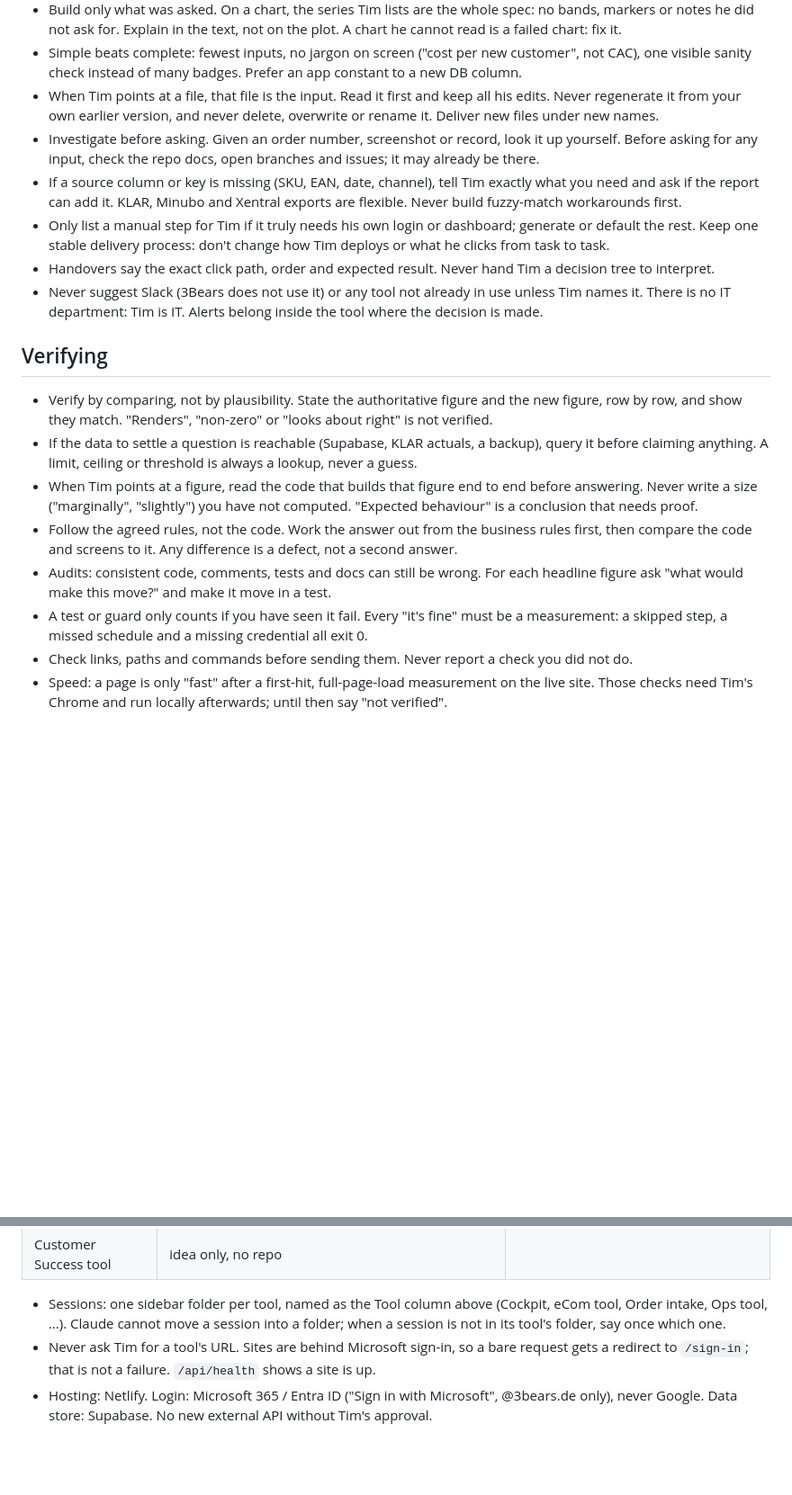
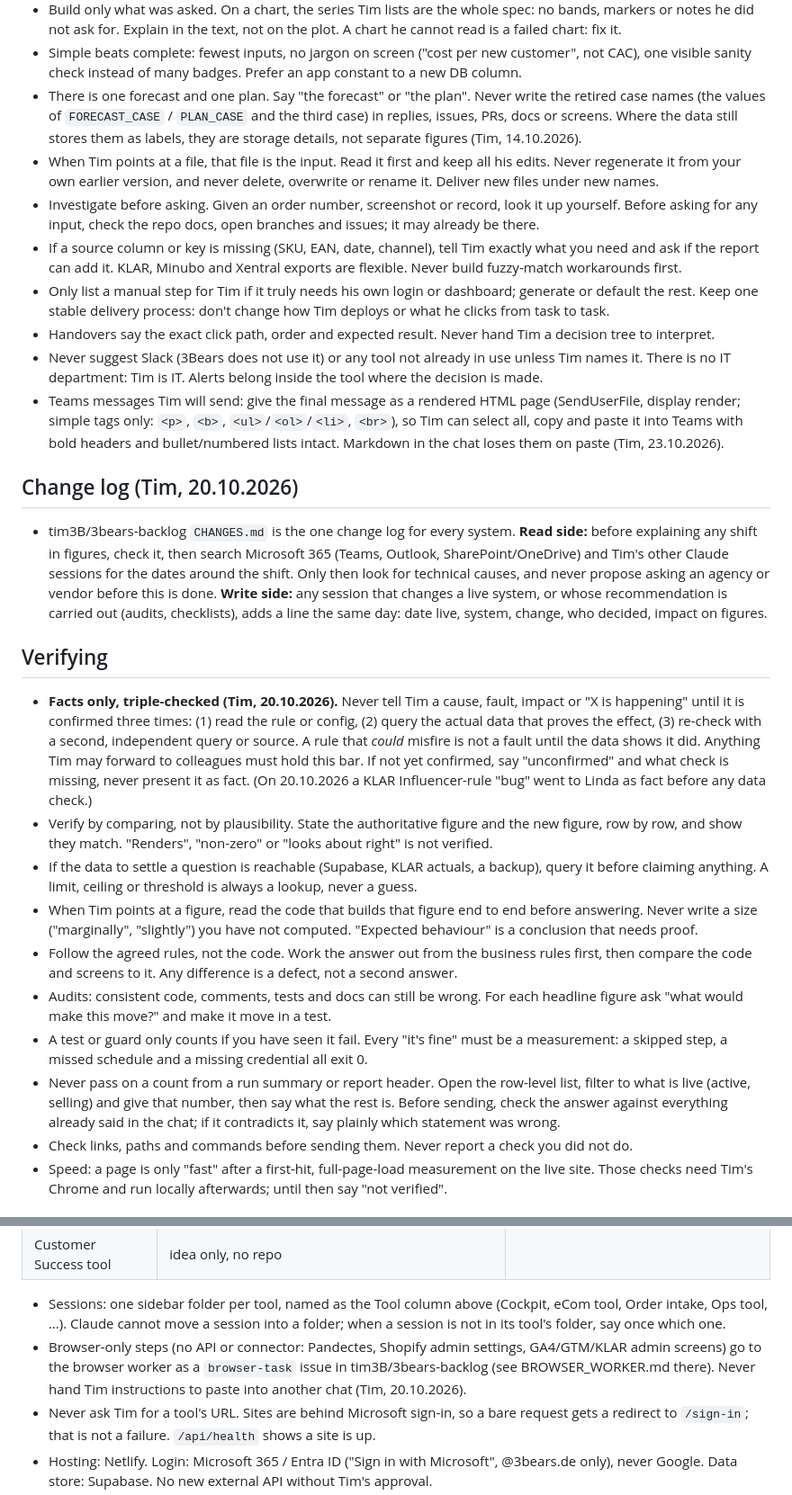
Before and after one commit to tim3B/3bears-kassenbon, a Markdown page: HOUSE_RULES.md, 2 parts joined by grey strips. Shown at 90% size. Rendered like a GitHub page; blank space fills up the shorter version.

Commit message:
HOUSE_RULES: sync from tim3B/3bears-backlog (23.10.2026)
Copy of the master file, unchanged. Adds the rules this copy was missing,
incl. the Teams-message rule (tim3B/3bears-backlog#258).

Co-Authored-By: Claude Opus 5.5 <noreply@anthropic.com>
Claude-Session: https://claude.ai/code/session_012sZEbQVp3C8DdiPhrRRirX

```diff
--- a/HOUSE_RULES.md
+++ b/HOUSE_RULES.md
@@ -17,6 +17,9 @@ change it in tim3B/3bears-backlog first, then copy it. The repo's own CLAUDE.md
   he did not ask for. Explain in the text, not on the plot. A chart he cannot read is a failed chart: fix it.
 - Simple beats complete: fewest inputs, no jargon on screen ("cost per new customer", not CAC), one visible
   sanity check instead of many badges. Prefer an app constant to a new DB column.
+- There is one forecast and one plan. Say "the forecast" or "the plan". Never write the retired case names
+  (the values of `FORECAST_CASE` / `PLAN_CASE` and the third case) in replies, issues, PRs, docs or screens.
+  Where the data still stores them as labels, they are storage details, not separate figures (Tim, 14.10.2026).
 - When Tim points at a file, that file is the input. Read it first and keep all his edits. Never regenerate
   it from your own earlier version, and never delete, overwrite or rename it. Deliver new files under new names.
 - Investigate before asking. Given an order number, screenshot or record, look it up yourself. Before asking
@@ -28,8 +31,25 @@ change it in tim3B/3bears-backlog first, then copy it. The repo's own CLAUDE.md
 - Handovers say the exact click path, order and expected result. Never hand Tim a decision tree to interpret.
 - Never suggest Slack (3Bears does not use it) or any tool not already in use unless Tim names it.
   There is no IT department: Tim is IT. Alerts belong inside the tool where the decision is made.
+- Teams messages Tim will send: give the final message as a rendered HTML page (SendUserFile, display
+  render; simple tags only: `<p>`, `<b>`, `<ul>`/`<ol>`/`<li>`, `<br>`), so Tim can select all, copy and paste
+  it into Teams with bold headers and bullet/numbered lists intact. Markdown in the chat loses them on paste
+  (Tim, 23.10.2026).
+
+## Change log (Tim, 20.10.2026)
+- tim3B/3bears-backlog `CHANGES.md` is the one change log for every system. **Read side:** before explaining any
+  shift in figures, check it, then search Microsoft 365 (Teams, Outlook, SharePoint/OneDrive) and Tim's other Claude
+  sessions for the dates around the shift. Only then look for technical causes, and never propose asking an agency
+  or vendor before this is done. **Write side:** any session that changes a live system, or whose recommendation is
+  carried out (audits, checklists), adds a line the same day: date live, system, change, who decided, impact on figures.
 
 ## Verifying
+- **Facts only, triple-checked (Tim, 20.10.2026).** Never tell Tim a cause, fault, impact or "X is happening"
+  until it is confirmed three times: (1) read the rule or config, (2) query the actual data that proves the effect,
+  (3) re-check with a second, independent query or source. A rule that *could* misfire is not a fault until the
+  data shows it did. Anything Tim may forward to colleagues must hold this bar. If not yet confirmed, say
+  "unconfirmed" and what check is missing, never present it as fact. (On 20.10.2026 a KLAR Influencer-rule
+  "bug" went to Linda as fact before any data check.)
 - Verify by comparing, not by plausibility. State the authoritative figure and the new figure, row by row,
   and show they match. "Renders", "non-zero" or "looks about right" is not verified.
 - If the data to settle a question is reachable (Supabase, KLAR actuals, a backup), query it before
@@ -42,6 +62,9 @@ change it in tim3B/3bears-backlog first, then copy it. The repo's own CLAUDE.md
   "what would make this move?" and make it move in a test.
 - A test or guard only counts if you have seen it fail. Every "it's fine" must be a measurement: a skipped step,
   a missed schedule and a missing credential all exit 0.
+- Never pass on a count from a run summary or report header. Open the row-level list, filter to what is live
+  (active, selling) and give that number, then say what the rest is. Before sending, check the answer against
+  everything already said in the chat; if it contradicts it, say plainly which statement was wrong.
 - Check links, paths and commands before sending them. Never report a check you did not do.
 - Speed: a page is only "fast" after a first-hit, full-page-load measurement on the live site. Those checks
   need Tim's Chrome and run locally afterwards; until then say "not verified".
@@ -87,6 +110,9 @@ change it in tim3B/3bears-backlog first, then copy it. The repo's own CLAUDE.md
 
 - Sessions: one sidebar folder per tool, named as the Tool column above (Cockpit, eCom tool, Order intake, Ops tool,
   …). Claude cannot move a session into a folder; when a session is not in its tool's folder, say once which one.
+- Browser-only steps (no API or connector: Pandectes, Shopify admin settings, GA4/GTM/KLAR admin screens) go to
+  the browser worker as a `browser-task` issue in tim3B/3bears-backlog (see BROWSER_WORKER.md there). Never hand
+  Tim instructions to paste into another chat (Tim, 20.10.2026).
 - Never ask Tim for a tool's URL. Sites are behind Microsoft sign-in, so a bare request gets a redirect to
   `/sign-in`; that is not a failure. `/api/health` shows a site is up.
 - Hosting: Netlify. Login: Microsoft 365 / Entra ID ("Sign in with Microsoft", @3bears.de only), never Google.
```
Also changed, not shown: other parts of HOUSE_RULES.md (+16 -0 lines).
